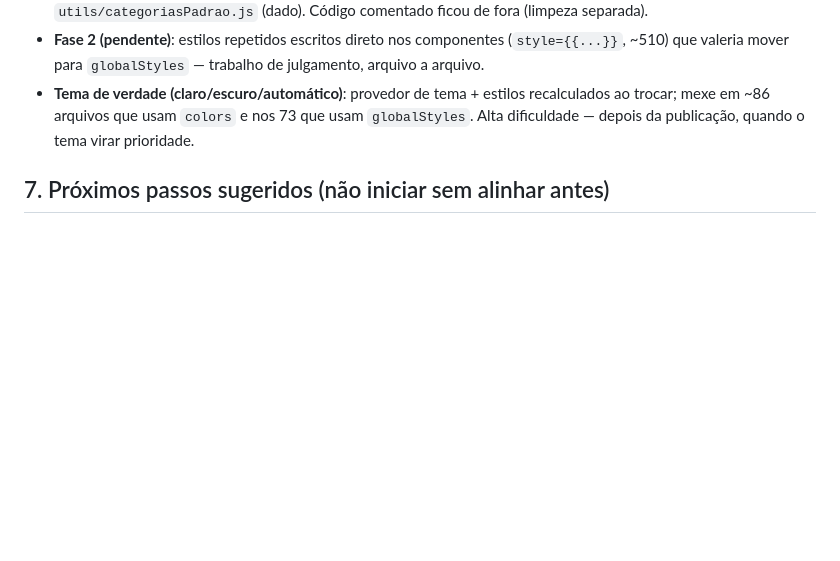
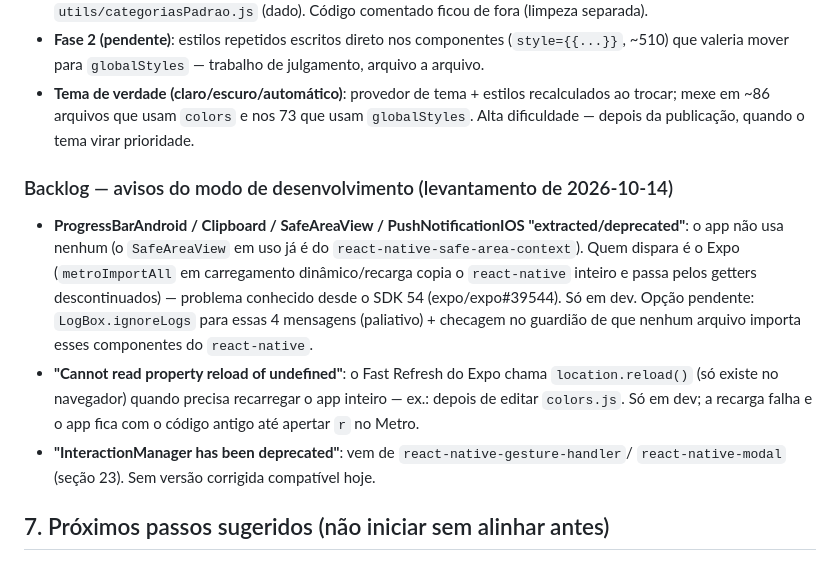
Before and after one commit to rafaelandersonsouzatest/finance2app2, a Markdown page: PROJECT_STATUS.md, the part around the change. Rendered like a GitHub page; blank space fills up the shorter version.

Commit message:
docs: registra avisos do modo de desenvolvimento e suas causas
Co-Authored-By: Claude Opus 5.5 (1M context) <noreply@anthropic.com>

```diff
--- a/PROJECT_STATUS.md
+++ b/PROJECT_STATUS.md
@@ -200,6 +200,21 @@ Registrado em 2026-07-28, por decisão explícita do usuário: o produto ainda e
 - **Tema de verdade (claro/escuro/automático)**: provedor de tema + estilos recalculados ao trocar;
   mexe em ~86 arquivos que usam `colors` e nos 73 que usam `globalStyles`. Alta dificuldade —
   depois da publicação, quando o tema virar prioridade.
+
+### Backlog — avisos do modo de desenvolvimento (levantamento de 2026-10-14)
+- **ProgressBarAndroid / Clipboard / SafeAreaView / PushNotificationIOS "extracted/deprecated"**:
+  o app não usa nenhum (o `SafeAreaView` em uso já é do `react-native-safe-area-context`). Quem
+  dispara é o Expo (`metroImportAll` em carregamento dinâmico/recarga copia o `react-native`
+  inteiro e passa pelos getters descontinuados) — problema conhecido desde o SDK 54
+  (expo/expo#39544). Só em dev. Opção pendente: `LogBox.ignoreLogs` para essas 4 mensagens
+  (paliativo) + checagem no guardião de que nenhum arquivo importa esses componentes do
+  `react-native`.
+- **"Cannot read property reload of undefined"**: o Fast Refresh do Expo chama
+  `location.reload()` (só existe no navegador) quando precisa recarregar o app inteiro — ex.:
+  depois de editar `colors.js`. Só em dev; a recarga falha e o app fica com o código antigo até
+  apertar `r` no Metro.
+- **"InteractionManager has been deprecated"**: vem de `react-native-gesture-handler`/
+  `react-native-modal` (seção 23). Sem versão corrigida compatível hoje.
 
 ## 7. Próximos passos sugeridos (não iniciar sem alinhar antes)
 
```
